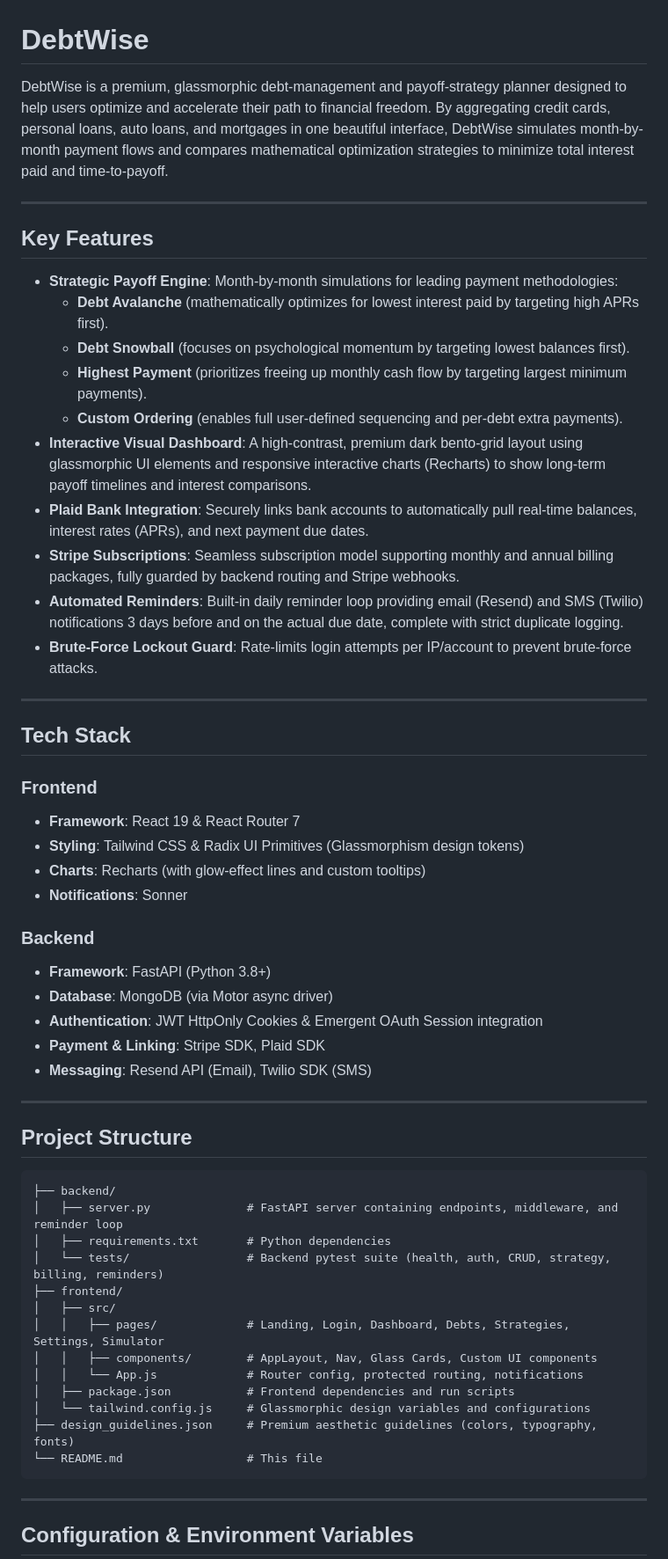
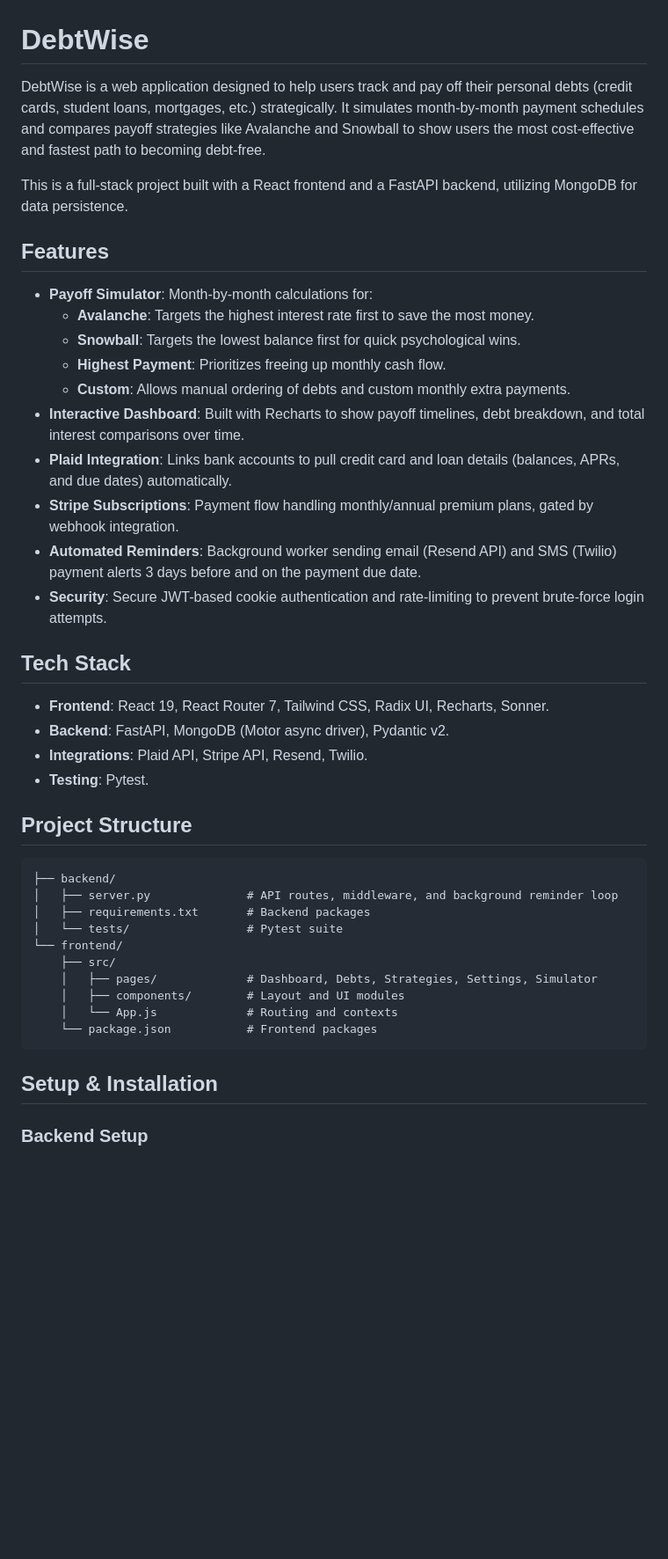
Before and after one commit to balaramchoudary04/DebtTriage, a Markdown page: README.md, the part around one of its changes. Shown at 88% size. Rendered like a GitHub page; blank space fills up the shorter version.

Commit message:
docs: clean up README formatting to be more direct and concise

````diff
--- a/README.md
+++ b/README.md
@@ -1,60 +1,45 @@
 # DebtWise
 
-DebtWise is a premium, glassmorphic debt-management and payoff-strategy planner designed to help users optimize and accelerate their path to financial freedom. By aggregating credit cards, personal loans, auto loans, and mortgages in one beautiful interface, DebtWise simulates month-by-month payment flows and compares mathematical optimization strategies to minimize total interest paid and time-to-payoff.
+DebtWise is a web application designed to help users track and pay off their personal debts (credit cards, student loans, mortgages, etc.) strategically. It simulates month-by-month payment schedules and compares payoff strategies like Avalanche and Snowball to show users the most cost-effective and fastest path to becoming debt-free.
 
----
+This is a full-stack project built with a React frontend and a FastAPI backend, utilizing MongoDB for data persistence.
 
-## Key Features
+## Features
 
-- **Strategic Payoff Engine**: Month-by-month simulations for leading payment methodologies:
-  - **Debt Avalanche** (mathematically optimizes for lowest interest paid by targeting high APRs first).
-  - **Debt Snowball** (focuses on psychological momentum by targeting lowest balances first).
-  - **Highest Payment** (prioritizes freeing up monthly cash flow by targeting largest minimum payments).
-  - **Custom Ordering** (enables full user-defined sequencing and per-debt extra payments).
-- **Interactive Visual Dashboard**: A high-contrast, premium dark bento-grid layout using glassmorphic UI elements and responsive interactive charts (Recharts) to show long-term payoff timelines and interest comparisons.
-- **Plaid Bank Integration**: Securely links bank accounts to automatically pull real-time balances, interest rates (APRs), and next payment due dates.
-- **Stripe Subscriptions**: Seamless subscription model supporting monthly and annual billing packages, fully guarded by backend routing and Stripe webhooks.
-- **Automated Reminders**: Built-in daily reminder loop providing email (Resend) and SMS (Twilio) notifications 3 days before and on the actual due date, complete with strict duplicate logging.
-- **Brute-Force Lockout Guard**: Rate-limits login attempts per IP/account to prevent brute-force attacks.
-
----
+- **Payoff Simulator**: Month-by-month calculations for:
+  - **Avalanche**: Targets the highest interest rate first to save the most money.
+  - **Snowball**: Targets the lowest balance first for quick psychological wins.
+  - **Highest Payment**: Prioritizes freeing up monthly cash flow.
+  - **Custom**: Allows manual ordering of debts and custom monthly extra payments.
+- **Interactive Dashboard**: Built with Recharts to show payoff timelines, debt breakdown, and total interest comparisons over time.
+- **Plaid Integration**: Links bank accounts to pull credit card and loan details (balances, APRs, and due dates) automatically.
+- **Stripe Subscriptions**: Payment flow handling monthly/annual premium plans, gated by webhook integration.
+- **Automated Reminders**: Background worker sending email (Resend API) and SMS (Twilio) payment alerts 3 days before and on the payment due date.
+- **Security**: Secure JWT-based cookie authentication and rate-limiting to prevent brute-force login attempts.
 
 ## Tech Stack
 
-### Frontend
-- **Framework**: React 19 & React Router 7
-- **Styling**: Tailwind CSS & Radix UI Primitives (Glassmorphism design tokens)
-- **Charts**: Recharts (with glow-effect lines and custom tooltips)
-- **Notifications**: Sonner
-
-### Backend
-- **Framework**: FastAPI (Python 3.8+)
-- **Database**: MongoDB (via Motor async driver)
-- **Authentication**: JWT HttpOnly Cookies & Emergent OAuth Session integration
-- **Payment & Linking**: Stripe SDK, Plaid SDK
-- **Messaging**: Resend API (Email), Twilio SDK (SMS)
-
----
+- **Frontend**: React 19, React Router 7, Tailwind CSS, Radix UI, Recharts, Sonner.
+- **Backend**: FastAPI, MongoDB (Motor async driver), Pydantic v2.
+- **Integrations**: Plaid API, Stripe API, Resend, Twilio.
+- **Testing**: Pytest.
 
 ## Project Structure
 
 ```text
 ├── backend/
-│   ├── server.py              # FastAPI server containing endpoints, middleware, and reminder loop
-│   ├── requirements.txt       # Python dependencies
-│   └── tests/                 # Backend pytest suite (health, auth, CRUD, strategy, billing, reminders)
-├── frontend/
-│   ├── src/
-│   │   ├── pages/             # Landing, Login, Dashboard, Debts, Strategies, Settings, Simulator
-│   │   ├── components/        # AppLayout, Nav, Glass Cards, Custom UI components
-│   │   └── App.js             # Router config, protected routing, notifications
-│   ├── package.json           # Frontend dependencies and run scripts
-│   └── tailwind.config.js     # Glassmorphic design variables and configurations
-├── design_guidelines.json     # Premium aesthetic guidelines (colors, typography, fonts)
-└── README.md                  # This file
+│   ├── server.py              # API routes, middleware, and background reminder loop
+│   ├── requirements.txt       # Backend packages
+│   └── tests/                 # Pytest suite
+└── frontend/
+    ├── src/
+    │   ├── pages/             # Dashboard, Debts, Strategies, Settings, Simulator
+    │   ├── components/        # Layout and UI modules
+    │   └── App.js             # Routing and contexts
+    └── package.json           # Frontend packages
 ```
 
----
+## Setup & Installation
 
-## Configuration & Environment Variables
+### Backend Setup
 
````
Also changed, not shown: other parts of README.md (+28 -49 lines).
